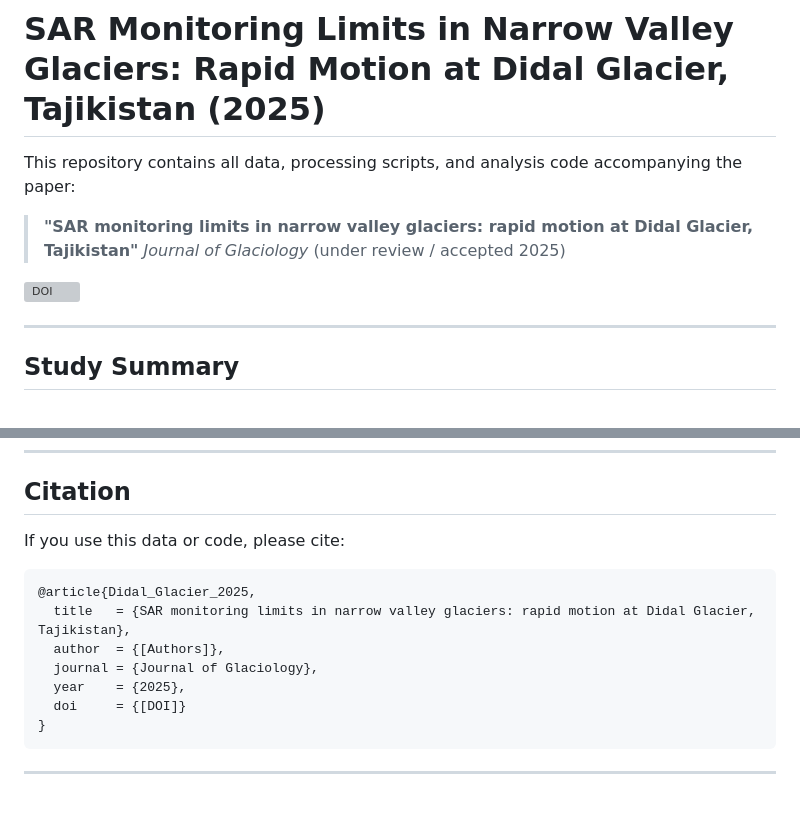
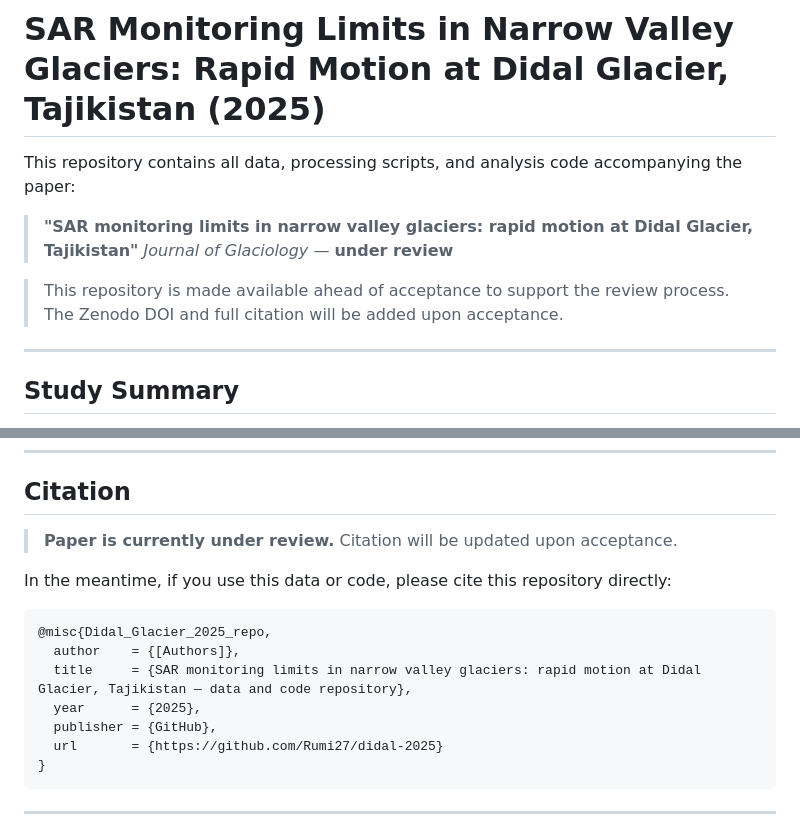
Before and after one commit to Rumi27/didal-2025, a Markdown page: README.md, 2 parts joined by grey strips. Rendered like a GitHub page; blank space fills up the shorter version; grey boxes are pictures that could not be loaded.

Commit message:
Clarify paper is under review; update citation to repository reference

````diff
--- a/README.md
+++ b/README.md
@@ -3,9 +3,10 @@
 This repository contains all data, processing scripts, and analysis code accompanying the paper:
 
 > **"SAR monitoring limits in narrow valley glaciers: rapid motion at Didal Glacier, Tajikistan"**
-> *Journal of Glaciology* (under review / accepted 2025)
+> *Journal of Glaciology* — **under review**
 
-[![DOI](https://zenodo.org/badge/DOI/10.5281/zenodo.XXXXXXX.svg)](https://doi.org/10.5281/zenodo.XXXXXXX)
+> This repository is made available ahead of acceptance to support the review process.
+> The Zenodo DOI and full citation will be added upon acceptance.
 
 ---
 
@@ -102,15 +103,17 @@ See `DATA_SOURCES.md` for full provenance and citations.
 
 ## Citation
 
-If you use this data or code, please cite:
+> **Paper is currently under review.** Citation will be updated upon acceptance.
+
+In the meantime, if you use this data or code, please cite this repository directly:
 
 ```bibtex
-@article{Didal_Glacier_2025,
-  title   = {SAR monitoring limits in narrow valley glaciers: rapid motion at Didal Glacier, Tajikistan},
-  author  = {[Authors]},
-  journal = {Journal of Glaciology},
-  year    = {2025},
-  doi     = {[DOI]}
+@misc{Didal_Glacier_2025_repo,
+  author    = {[Authors]},
+  title     = {SAR monitoring limits in narrow valley glaciers: rapid motion at Didal Glacier, Tajikistan — data and code repository},
+  year      = {2025},
+  publisher = {GitHub},
+  url       = {https://github.com/Rumi27/didal-2025}
 }
 ```
 
````
